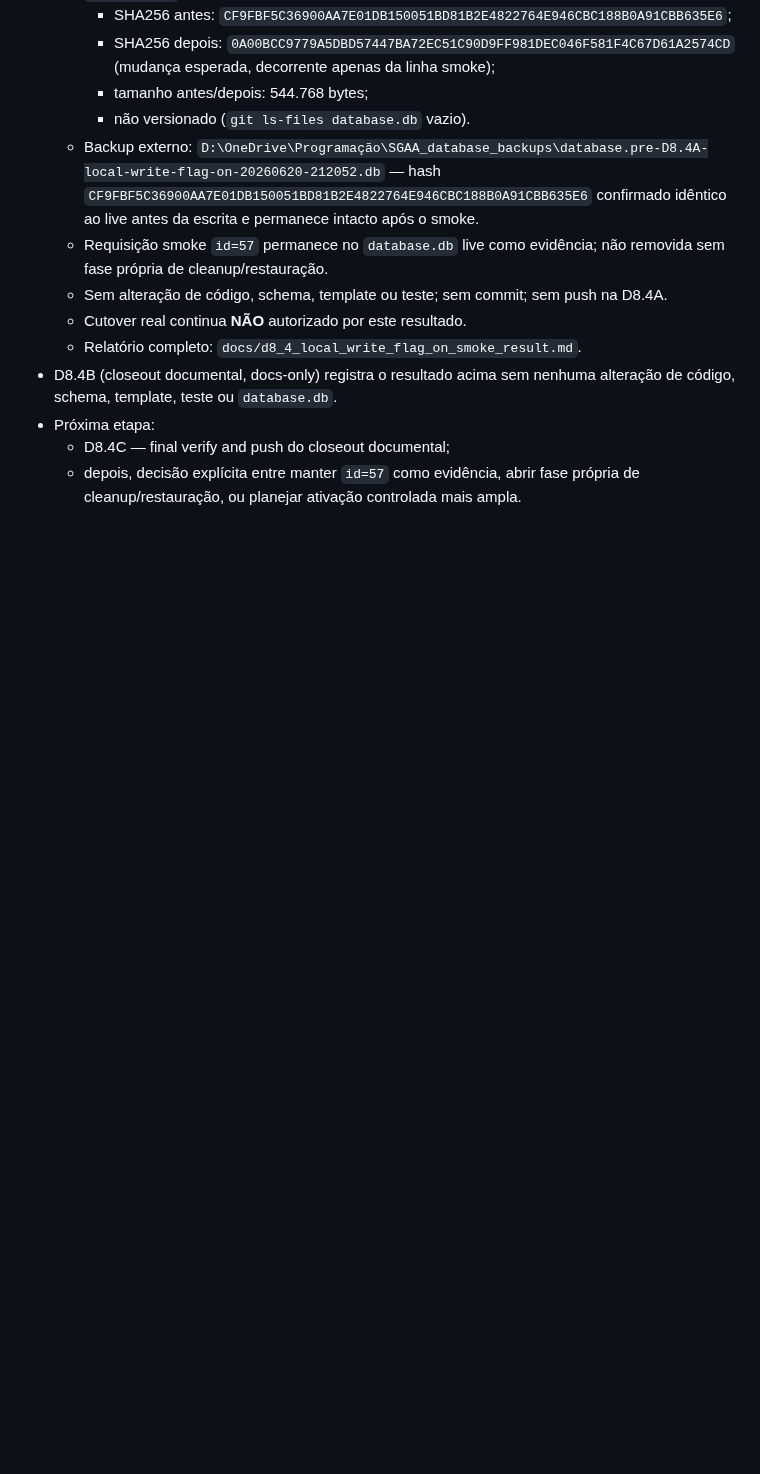
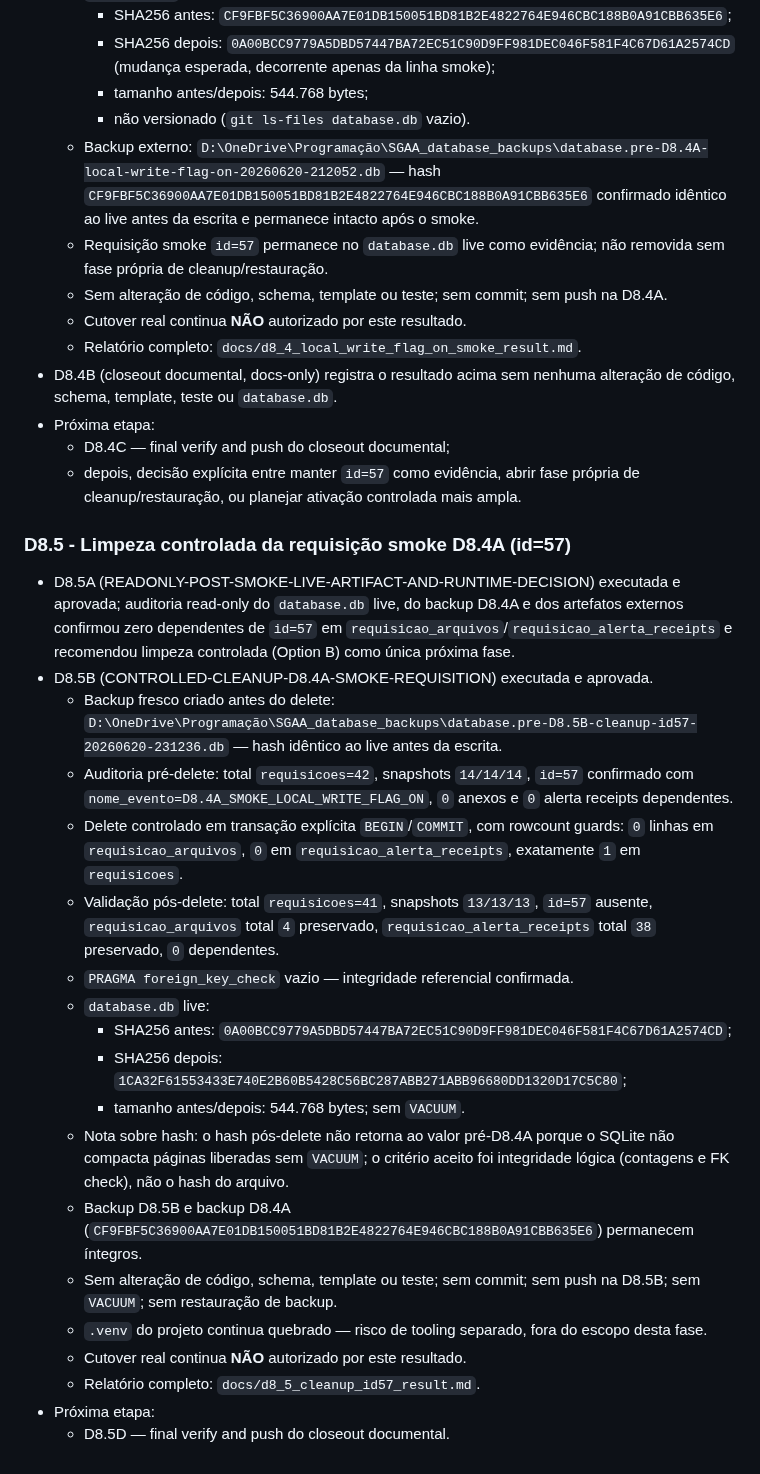
Before and after one commit to genesismazeto-sys/SGAA, a Markdown page: PROJECT_STATE.md, the part around one of its changes. Rendered like a GitHub page; blank space fills up the shorter version.

Commit message:
Record D8.5B cleanup of local smoke requisition

```diff
--- a/PROJECT_STATE.md
+++ b/PROJECT_STATE.md
@@ -1932,3 +1932,44 @@ Executor: Claude Sonnet 4.6 (D8.4A local write-flag-on supervised smoke + D8.4B
   - depois, decisão explícita entre manter `id=57` como evidência, abrir
     fase própria de cleanup/restauração, ou planejar ativação controlada
     mais ampla.
+
+### D8.5 - Limpeza controlada da requisição smoke D8.4A (id=57)
+
+- D8.5A (READONLY-POST-SMOKE-LIVE-ARTIFACT-AND-RUNTIME-DECISION) executada
+  e aprovada; auditoria read-only do `database.db` live, do backup D8.4A e
+  dos artefatos externos confirmou zero dependentes de `id=57` em
+  `requisicao_arquivos`/`requisicao_alerta_receipts` e recomendou limpeza
+  controlada (Option B) como única próxima fase.
+- D8.5B (CONTROLLED-CLEANUP-D8.4A-SMOKE-REQUISITION) executada e aprovada.
+  - Backup fresco criado antes do delete:
+    `D:\OneDrive\Programação\SGAA_database_backups\database.pre-D8.5B-cleanup-id57-20260620-231236.db`
+    — hash idêntico ao live antes da escrita.
+  - Auditoria pré-delete: total `requisicoes=42`, snapshots `14/14/14`,
+    `id=57` confirmado com `nome_evento=D8.4A_SMOKE_LOCAL_WRITE_FLAG_ON`,
+    `0` anexos e `0` alerta receipts dependentes.
+  - Delete controlado em transação explícita `BEGIN`/`COMMIT`, com rowcount
+    guards: `0` linhas em `requisicao_arquivos`, `0` em
+    `requisicao_alerta_receipts`, exatamente `1` em `requisicoes`.
+  - Validação pós-delete: total `requisicoes=41`, snapshots `13/13/13`,
+    `id=57` ausente, `requisicao_arquivos` total `4` preservado,
+    `requisicao_alerta_receipts` total `38` preservado, `0` dependentes.
+  - `PRAGMA foreign_key_check` vazio — integridade referencial confirmada.
+  - `database.db` live:
+    - SHA256 antes: `0A00BCC9779A5DBD57447BA72EC51C90D9FF981DEC046F581F4C67D61A2574CD`;
+    - SHA256 depois: `1CA32F61553433E740E2B60B5428C56BC287ABB271ABB96680DD1320D17C5C80`;
+    - tamanho antes/depois: 544.768 bytes; sem `VACUUM`.
+  - Nota sobre hash: o hash pós-delete não retorna ao valor pré-D8.4A
+    porque o SQLite não compacta páginas liberadas sem `VACUUM`; o critério
+    aceito foi integridade lógica (contagens e FK check), não o hash do
+    arquivo.
+  - Backup D8.5B e backup D8.4A
+    (`CF9FBF5C36900AA7E01DB150051BD81B2E4822764E946CBC188B0A91CBB635E6`)
+    permanecem íntegros.
+  - Sem alteração de código, schema, template ou teste; sem commit; sem
+    push na D8.5B; sem `VACUUM`; sem restauração de backup.
+  - `.venv` do projeto continua quebrado — risco de tooling separado, fora
+    do escopo desta fase.
+  - Cutover real continua **NÃO** autorizado por este resultado.
+  - Relatório completo: `docs/d8_5_cleanup_id57_result.md`.
+- Próxima etapa:
+  - D8.5D — final verify and push do closeout documental.
```
Also changed, not shown: other parts of PROJECT_STATE.md (+2 -2 lines), AGENT_HANDOFF.md (+27 -2 lines), docs/d8_5_cleanup_id57_result.md (added, +138 -0 lines).
